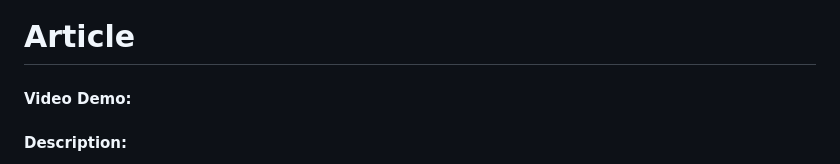
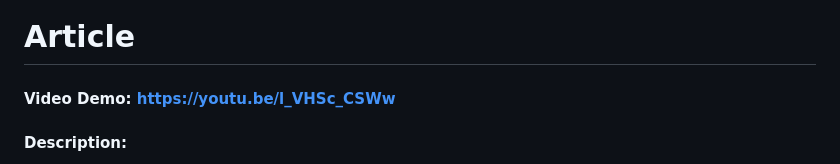
Before and after one commit to Amin-Moezzi/Article, a Markdown page: README.md, the part around the change. GitHub-like rendering.

```diff
--- a/README.md
+++ b/README.md
@@ -1,5 +1,5 @@
 # Article
-#### Video Demo:  <URL HERE>
+#### Video Demo:  https://youtu.be/l_VHSc_CSWw
 #### Description:
 
 
```
